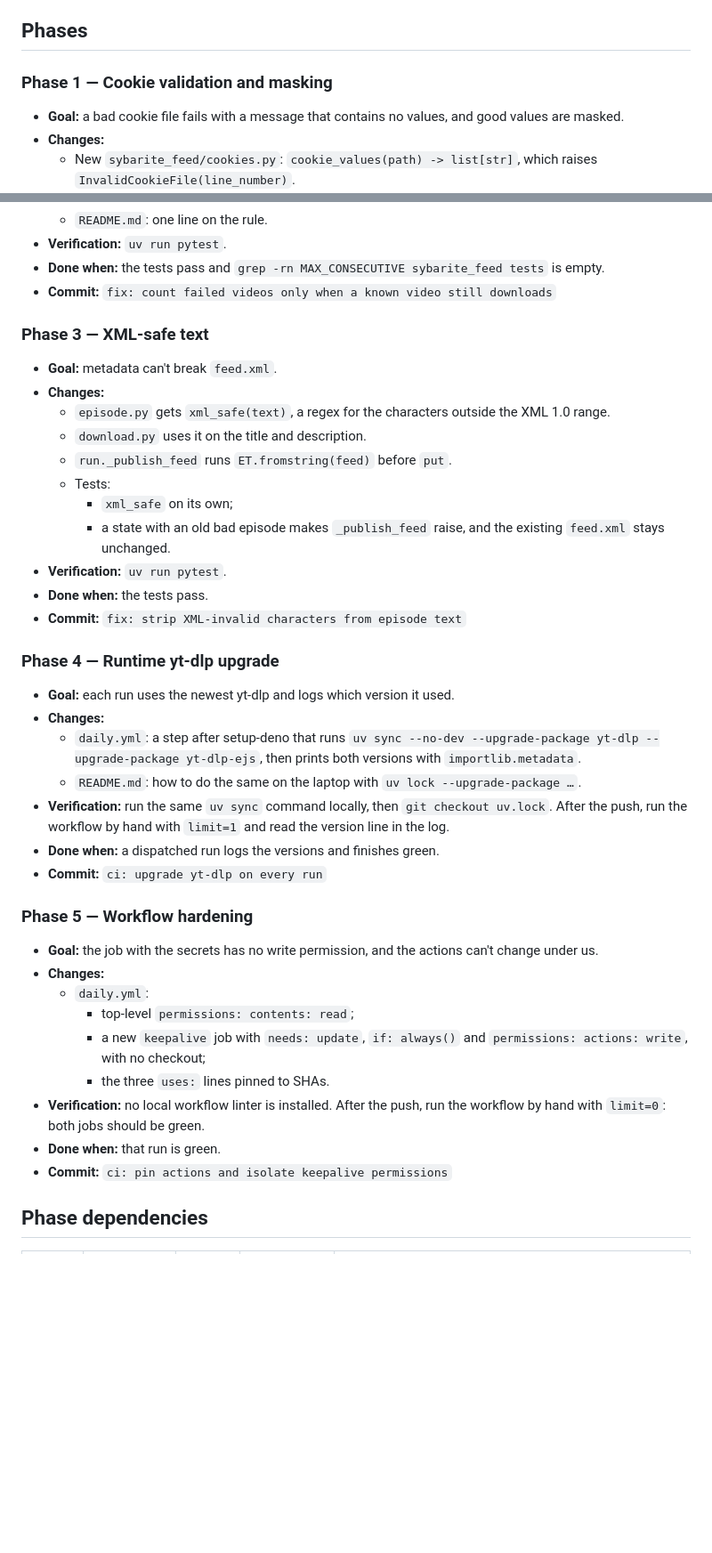
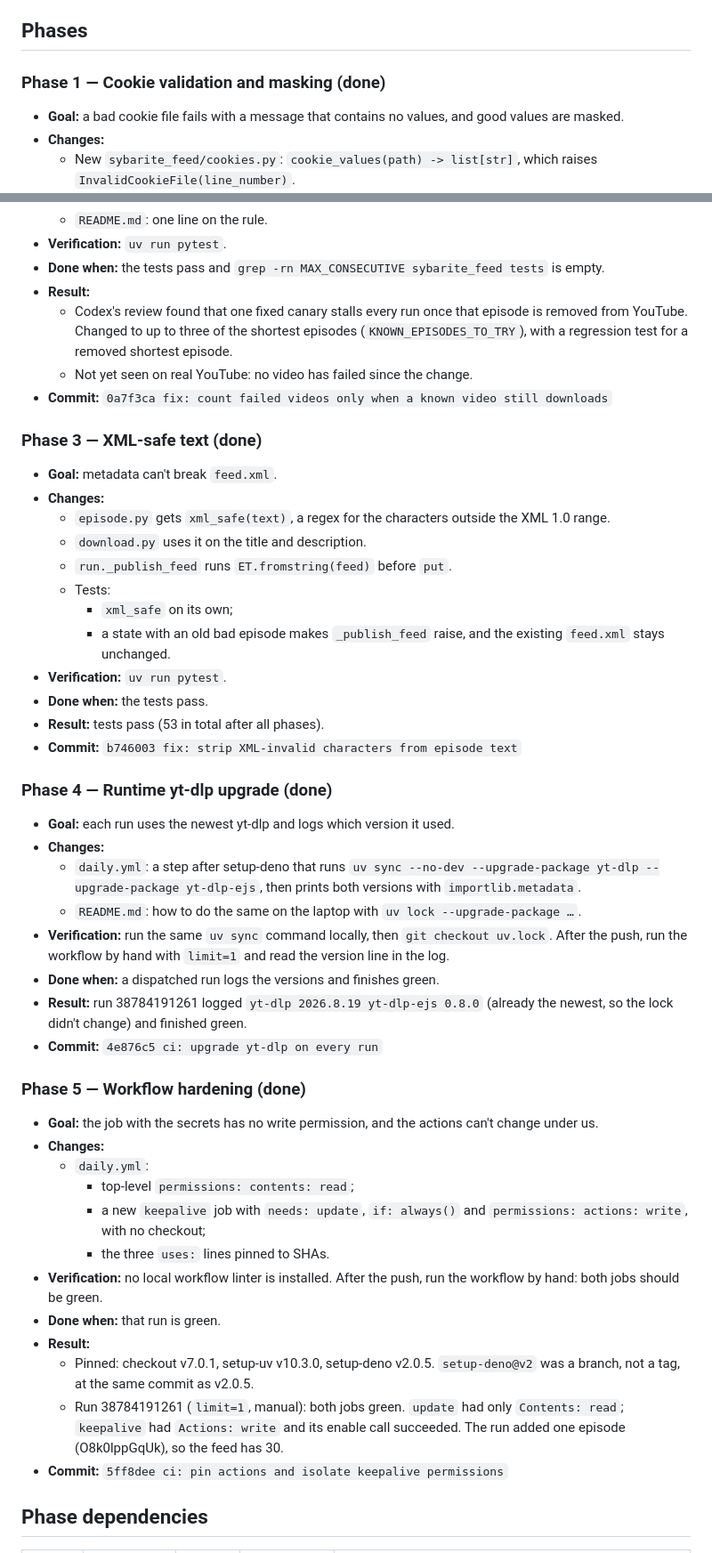
Before and after one commit to BuHogeJI2/sybarite-feed, a Markdown page: docs/plans/review-fixes.md, 2 parts joined by grey strips. Shown at 89% size. GitHub-like rendering; blank space fills up the shorter version.

Commit message:
docs: update review fixes plan with results

```diff
--- a/docs/plans/review-fixes.md
+++ b/docs/plans/review-fixes.md
@@ -63,7 +63,7 @@ The Codex review found problems in how the daily run handles failures, secrets a
 
 ## Phases
 
-### Phase 1 — Cookie validation and masking
+### Phase 1 — Cookie validation and masking (done)
 - **Goal:** a bad cookie file fails with a message that contains no values, and good values are
   masked.
 - **Changes:**
@@ -97,9 +107,14 @@ The Codex review found problems in how the daily run handles failures, secrets a
   - `README.md`: one line on the rule.
 - **Verification:** `uv run pytest`.
 - **Done when:** the tests pass and `grep -rn MAX_CONSECUTIVE sybarite_feed tests` is empty.
-- **Commit:** `fix: count failed videos only when a known video still downloads`
+- **Result:**
+  - Codex's review found that one fixed canary stalls every run once that episode is removed from
+    YouTube. Changed to up to three of the shortest episodes (`KNOWN_EPISODES_TO_TRY`), with a
+    regression test for a removed shortest episode.
+  - Not yet seen on real YouTube: no video has failed since the change.
+- **Commit:** `0a7f3ca fix: count failed videos only when a known video still downloads`
 
-### Phase 3 — XML-safe text
+### Phase 3 — XML-safe text (done)
 - **Goal:** metadata can't break `feed.xml`.
 - **Changes:**
   - `episode.py` gets `xml_safe(text)`, a regex for the characters outside the XML 1.0 range.
@@ -111,9 +126,10 @@ The Codex review found problems in how the daily run handles failures, secrets a
       stays unchanged.
 - **Verification:** `uv run pytest`.
 - **Done when:** the tests pass.
-- **Commit:** `fix: strip XML-invalid characters from episode text`
+- **Result:** tests pass (53 in total after all phases).
+- **Commit:** `b746003 fix: strip XML-invalid characters from episode text`
 
-### Phase 4 — Runtime yt-dlp upgrade
+### Phase 4 — Runtime yt-dlp upgrade (done)
 - **Goal:** each run uses the newest yt-dlp and logs which version it used.
 - **Changes:**
   - `daily.yml`: a step after setup-deno that runs
@@ -123,9 +139,11 @@ The Codex review found problems in how the daily run handles failures, secrets a
 - **Verification:** run the same `uv sync` command locally, then `git checkout uv.lock`. After
   the push, run the workflow by hand with `limit=1` and read the version line in the log.
 - **Done when:** a dispatched run logs the versions and finishes green.
-- **Commit:** `ci: upgrade yt-dlp on every run`
+- **Result:** run 38784191261 logged `yt-dlp 2026.8.19 yt-dlp-ejs 0.8.0` (already the newest, so the
+  lock didn't change) and finished green.
+- **Commit:** `4e876c5 ci: upgrade yt-dlp on every run`
 
-### Phase 5 — Workflow hardening
+### Phase 5 — Workflow hardening (done)
 - **Goal:** the job with the secrets has no write permission, and the actions can't change under
   us.
 - **Changes:**
@@ -135,9 +153,15 @@ The Codex review found problems in how the daily run handles failures, secrets a
       `permissions: actions: write`, with no checkout;
     - the three `uses:` lines pinned to SHAs.
 - **Verification:** no local workflow linter is installed. After the push, run the workflow by
-  hand with `limit=0`: both jobs should be green.
+  hand: both jobs should be green.
 - **Done when:** that run is green.
-- **Commit:** `ci: pin actions and isolate keepalive permissions`
+- **Result:**
+  - Pinned: checkout v7.0.1, setup-uv v10.3.0, setup-deno v2.0.5. `setup-deno@v2` was a branch,
+    not a tag, at the same commit as v2.0.5.
+  - Run 38784191261 (`limit=1`, manual): both jobs green. `update` had only `Contents: read`;
+    `keepalive` had `Actions: write` and its enable call succeeded. The run added one episode
+    (O8k0lppGqUk), so the feed has 30.
+- **Commit:** `5ff8dee ci: pin actions and isolate keepalive permissions`
 
 ## Phase dependencies
 | Phase | Depends on | Blocks | Parallel with | Nature of the dependency |
```
Also changed, not shown: other parts of docs/plans/review-fixes.md (+12 -2 lines).
